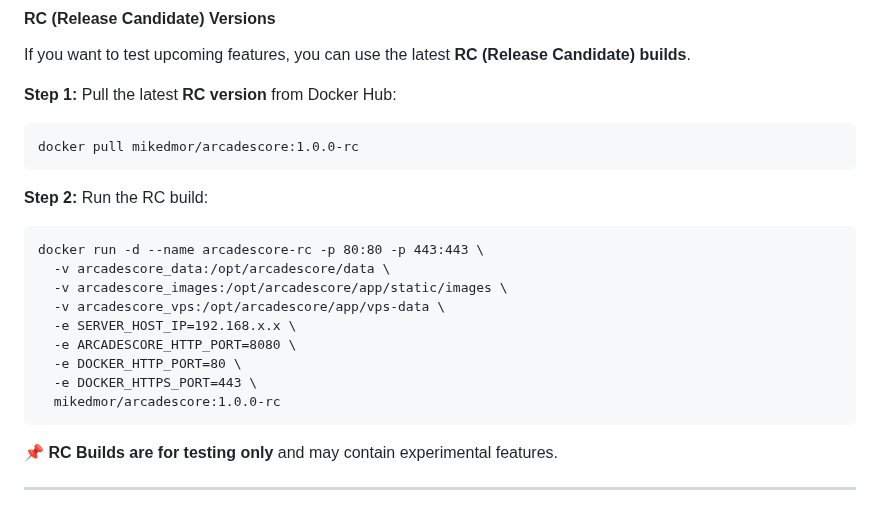
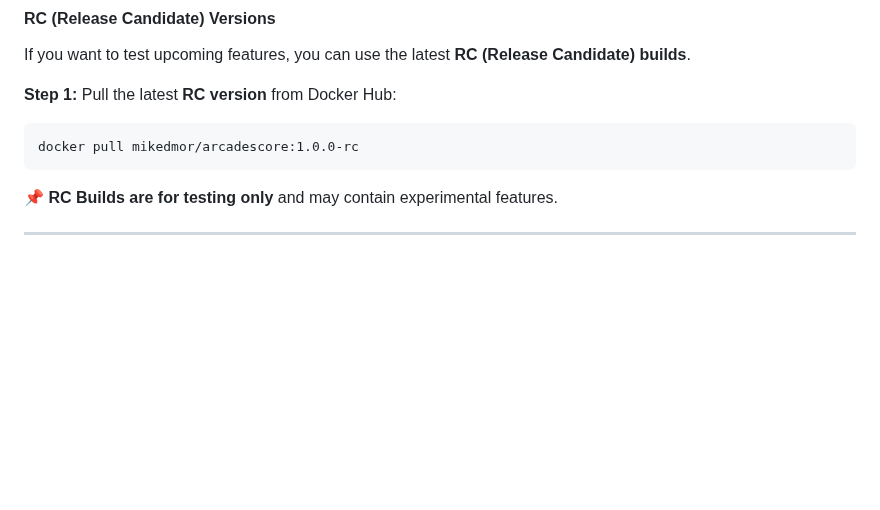
Before and after one commit to mikedmor/ArcadeScore, a Markdown page: README.md, the part around the change. Drawn GitHub-style; blank space fills up the shorter version.

Commit message:
rc build instructions simplified

````diff
--- a/README.md
+++ b/README.md
@@ -117,19 +117,6 @@ If you want to test upcoming features, you can use the latest **RC (Release Cand
 **Step 1:** Pull the latest **RC version** from Docker Hub:
 ```
 docker pull mikedmor/arcadescore:1.0.0-rc
-```
-
-**Step 2:** Run the RC build:
-```
-docker run -d --name arcadescore-rc -p 80:80 -p 443:443 \
-  -v arcadescore_data:/opt/arcadescore/data \
-  -v arcadescore_images:/opt/arcadescore/app/static/images \
-  -v arcadescore_vps:/opt/arcadescore/app/vps-data \
-  -e SERVER_HOST_IP=192.168.x.x \
-  -e ARCADESCORE_HTTP_PORT=8080 \
-  -e DOCKER_HTTP_PORT=80 \
-  -e DOCKER_HTTPS_PORT=443 \
-  mikedmor/arcadescore:1.0.0-rc
 ```
 
 📌 **RC Builds are for testing only** and may contain experimental features.
````
